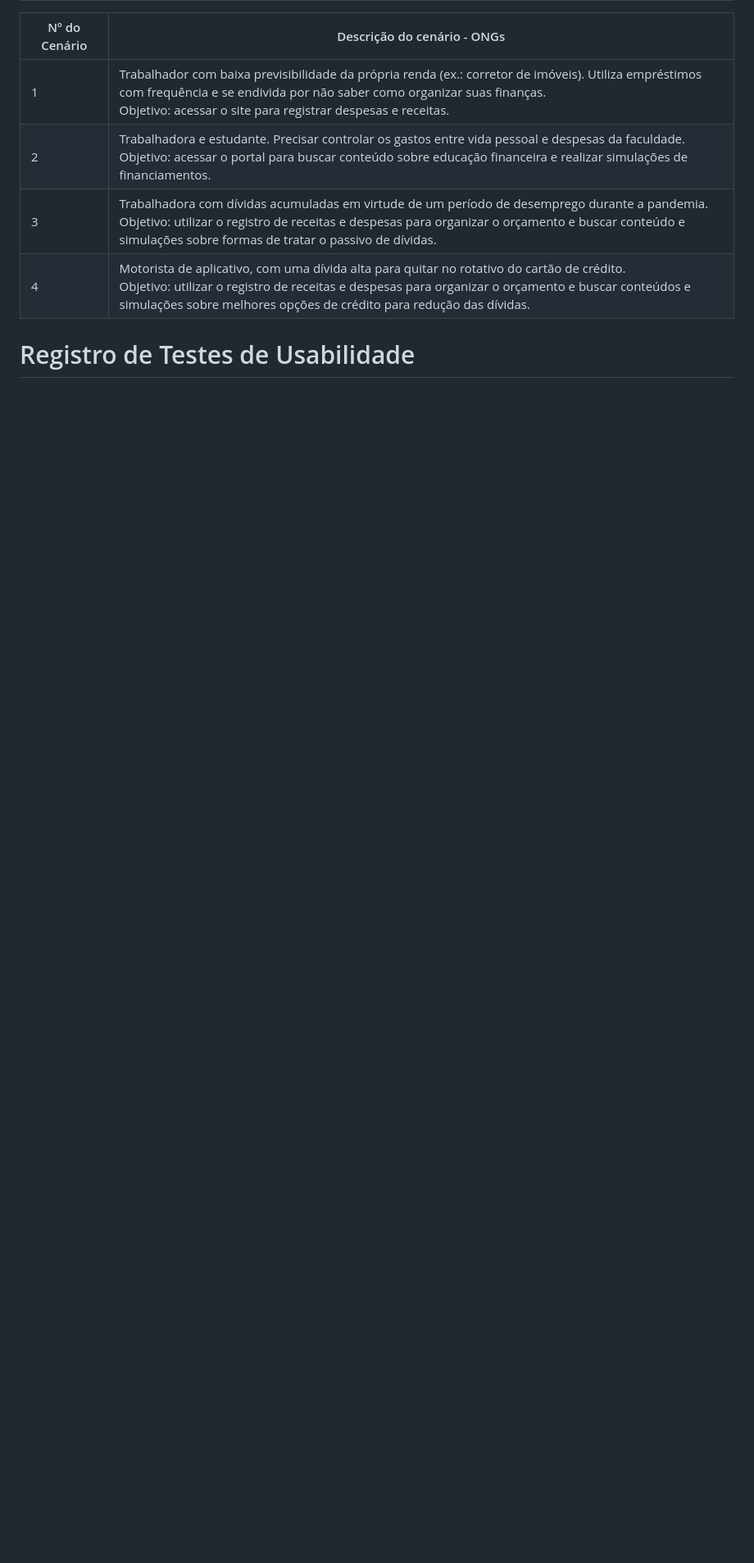
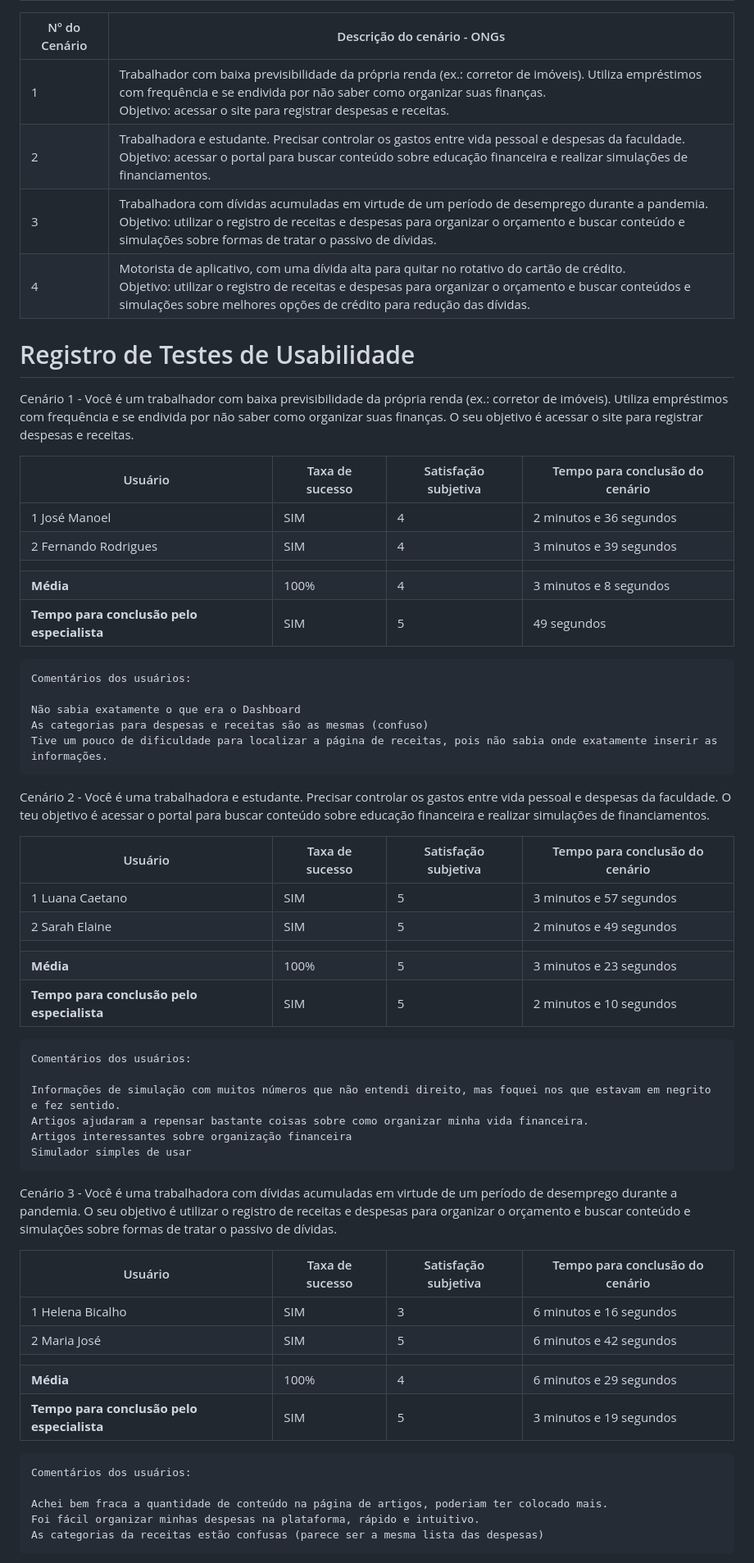
Before and after one commit to ICEI-PUC-Minas-PMV-SI/pmv-si-2024-1-pe1-t3-si_t3_app_web_1osem2024_gp03, a Markdown page: docs/09-Plano de Testes de Usabilidade.md, the part around the change printed below. Shown: that part at 82% size. Drawn GitHub-style; blank space fills up the shorter version.

Commit message:
Atualização do Plano de Testes de Usabilidade

````diff
--- a/docs/09-Plano de Testes de Usabilidade.md
+++ b/docs/09-Plano de Testes de Usabilidade.md
@@ -30,3 +30,58 @@ Para respeitar as diretrizes da Lei Geral de Proteção de Dados, não coletamos
 
 # Registro de Testes de Usabilidade #
 
+Cenário 1 - Você é um trabalhador com baixa previsibilidade da própria renda (ex.: corretor de imóveis). Utiliza empréstimos com frequência e se endivida por não saber como organizar suas finanças. O seu objetivo é acessar o site para registrar despesas e receitas.
+
+| Usuário                                    | Taxa de sucesso | Satisfação subjetiva | Tempo para conclusão do cenário |
+|--------------------------------------------|-----------------|----------------------|---------------------------------|
+| 1 José Manoel                              | SIM             |  4                   | 2 minutos e 36 segundos         |
+| 2 Fernando Rodrigues                       | SIM             | 4                    | 3 minutos e 39 segundos         |
+|                                            |                 |                      |                                 |
+| **Média**                                  | 100%            | 4                    | 3 minutos e 8 segundos          |
+| **Tempo para conclusão pelo especialista** | SIM             |  5                   | 49 segundos                     |
+
+```
+Comentários dos usuários:
+
+Não sabia exatamente o que era o Dashboard
+As categorias para despesas e receitas são as mesmas (confuso)
+Tive um pouco de dificuldade para localizar a página de receitas, pois não sabia onde exatamente inserir as informações.
+```
+
+Cenário 2 - Você é uma trabalhadora e estudante. Precisar controlar os gastos entre vida pessoal e despesas da faculdade. O teu objetivo é acessar o portal para buscar conteúdo sobre educação financeira e realizar simulações de financiamentos.
+
+| Usuário                                    | Taxa de sucesso | Satisfação subjetiva | Tempo para conclusão do cenário |
+|--------------------------------------------|-----------------|----------------------|---------------------------------|
+| 1 Luana Caetano                            | SIM             | 5                    | 3 minutos e 57 segundos         |
+| 2 Sarah Elaine                             | SIM             | 5                    | 2 minutos e 49 segundos         |
+|                                            |                 |                      |                                 |
+| **Média**                                  | 100%            | 5                    | 3 minutos e 23 segundos         |
+| **Tempo para conclusão pelo especialista** | SIM             | 5                    | 2 minutos e 10 segundos         |
+
+```
+Comentários dos usuários:
+
+Informações de simulação com muitos números que não entendi direito, mas foquei nos que estavam em negrito e fez sentido.
+Artigos ajudaram a repensar bastante coisas sobre como organizar minha vida financeira.
+Artigos interessantes sobre organização financeira
+Simulador simples de usar
+```
+
+Cenário 3 - Você é uma trabalhadora com dívidas acumuladas em virtude de um período de desemprego durante a pandemia. O seu objetivo é utilizar o registro de receitas e despesas para organizar o orçamento e buscar conteúdo e simulações sobre formas de tratar o passivo de dívidas.
+
+| Usuário                                    | Taxa de sucesso | Satisfação subjetiva | Tempo para conclusão do cenário |
+|--------------------------------------------|-----------------|----------------------|---------------------------------|
+| 1 Helena Bicalho                           | SIM             | 3                    | 6 minutos e 16 segundos         |
+| 2 Maria José                               | SIM             | 5                    | 6 minutos e 42 segundos         |
+|                                            |                 |                      |                                 |
+| **Média**                                  | 100%            | 4                    | 6 minutos e 29 segundos         |
+| **Tempo para conclusão pelo especialista** | SIM             | 5                    | 3 minutos e 19 segundos         |
+
+```
+Comentários dos usuários:
+
+Achei bem fraca a quantidade de conteúdo na página de artigos, poderiam ter colocado mais.
+Foi fácil organizar minhas despesas na plataforma, rápido e intuitivo.
+As categorias da receitas estão confusas (parece ser a mesma lista das despesas)
+```
+
````
Also changed, not shown: other parts of docs/09-Plano de Testes de Usabilidade.md (+17 -0 lines).
